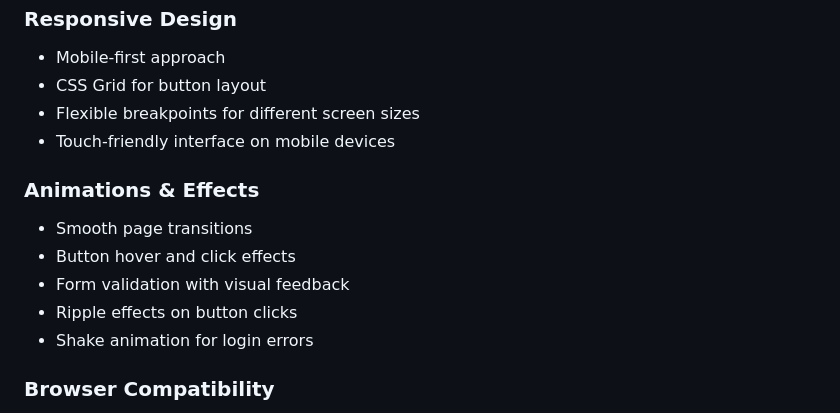
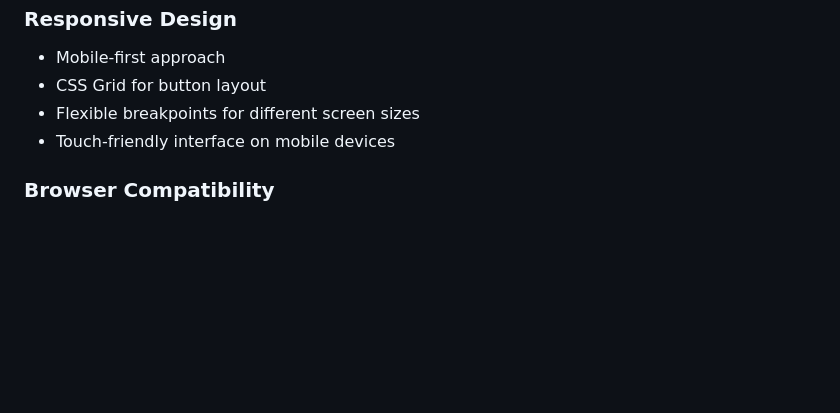
Before and after one commit to Abhi-5136/Chhaya-Bajaj-Database, a Markdown page: README.md, the part around the change. Drawn GitHub-style; blank space fills up the shorter version.

Commit message:
Refactor README for clarity and organization
Removed old content and updated README structure.

```diff
--- a/README.md
+++ b/README.md
@@ -56,13 +56,6 @@ webapp/
 - Flexible breakpoints for different screen sizes
 - Touch-friendly interface on mobile devices
 
-### Animations & Effects
-- Smooth page transitions
-- Button hover and click effects
-- Form validation with visual feedback
-- Ripple effects on button clicks
-- Shake animation for login errors
-
 ### Browser Compatibility
 - Modern browsers (Chrome, Firefox, Safari, Edge)
 - ES6+ JavaScript features
```
